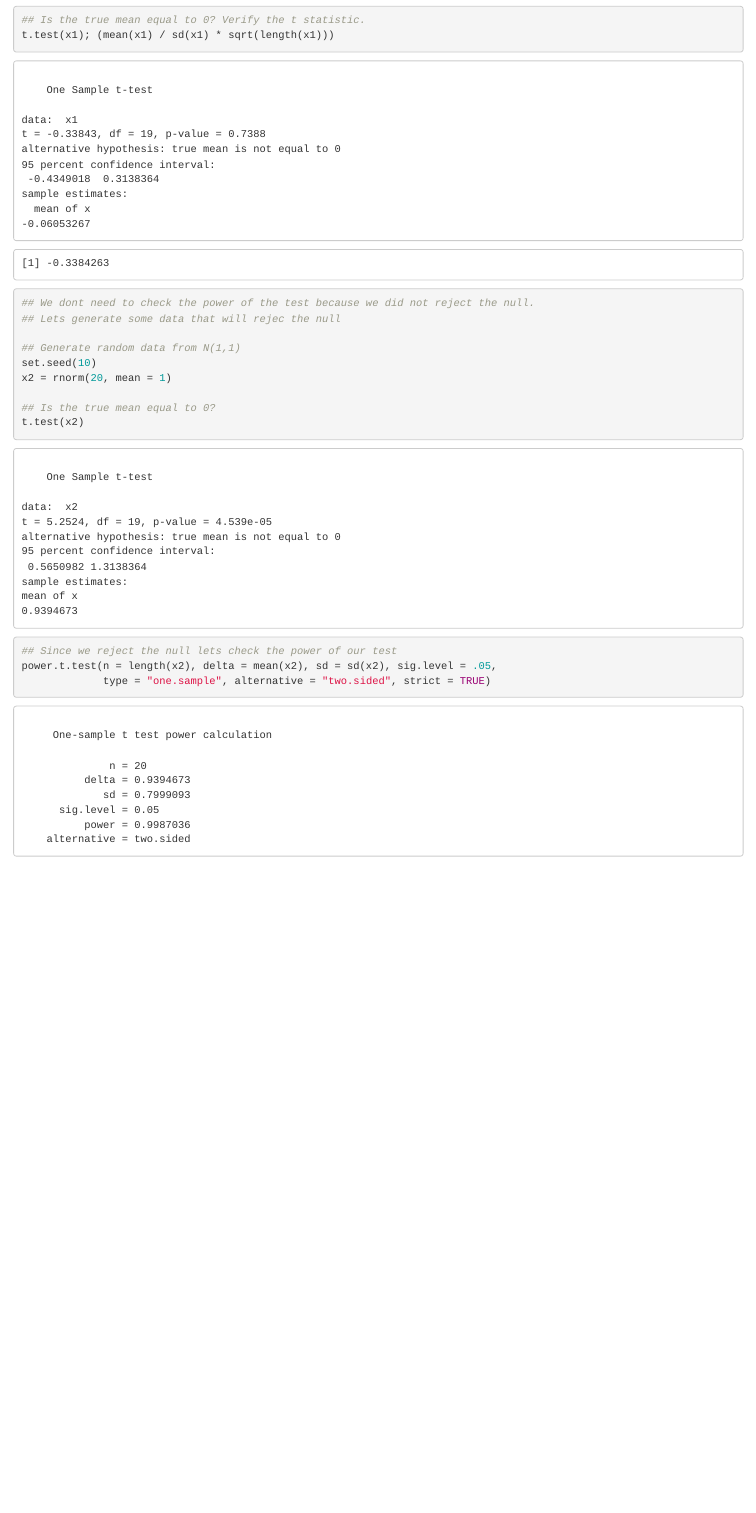
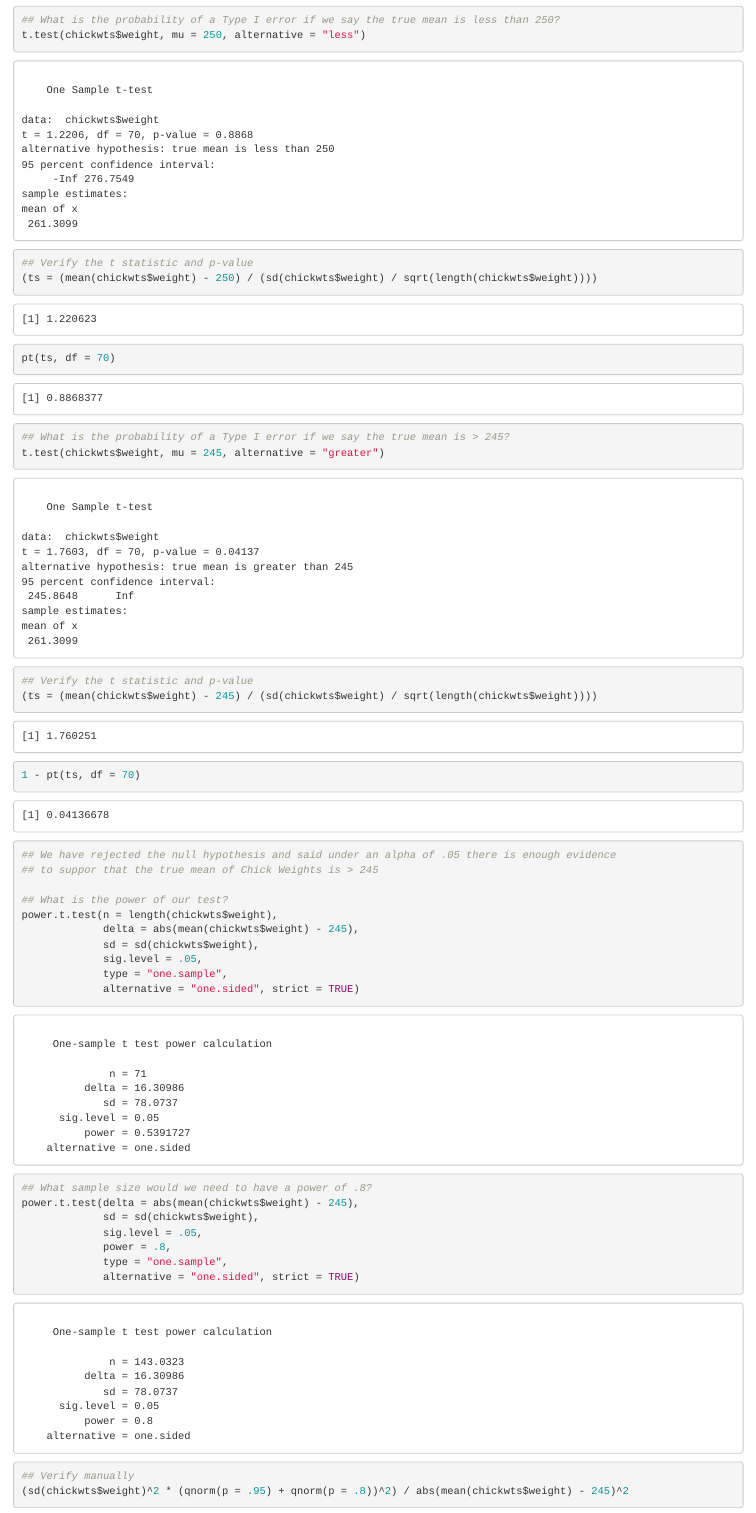
Before and after one commit to JestonBlu/Data-Science, an R Markdown document (Statistics/t_test.Rmd): the page in a window 1100 px wide, from 830 px down before the commit and from 1550 px down after it, so that both start at the same text. Rendered offline with R 4.5, knitr and Pandoc, with nearby package versions.

Commit message:
updated t-test

````diff
--- a/Statistics/t_test.Rmd
+++ b/Statistics/t_test.Rmd
@@ -40,21 +43,42 @@ $$H_0: \mu = 0, H_a: \mu \ne 0$$
 
 ```{r a3, comment=NA, warning=FALSE, message=FALSE}
 
-## Is the true mean equal to 0? Verify the t statistic.
-t.test(x1); (mean(x1) / sd(x1) * sqrt(length(x1)))
+## What is the probability of a Type I error if we say the true mean is less than 250?
+t.test(chickwts$weight, mu = 250, alternative = "less")
 
-## We dont need to check the power of the test because we did not reject the null.
-## Lets generate some data that will rejec the null
+## Verify the t statistic and p-value
+(ts = (mean(chickwts$weight) - 250) / (sd(chickwts$weight) / sqrt(length(chickwts$weight))))
+pt(ts, df = 70)
 
-## Generate random data from N(1,1)
-set.seed(10)
-x2 = rnorm(20, mean = 1)
+## What is the probability of a Type I error if we say the true mean is > 245?
+t.test(chickwts$weight, mu = 245, alternative = "greater")
 
-## Is the true mean equal to 0?
-t.test(x2)
+## Verify the t statistic and p-value
+(ts = (mean(chickwts$weight) - 245) / (sd(chickwts$weight) / sqrt(length(chickwts$weight))))
+1 - pt(ts, df = 70)
 
-## Since we reject the null lets check the power of our test
-power.t.test(n = length(x2), delta = mean(x2), sd = sd(x2), sig.level = .05,
-             type = "one.sample", alternative = "two.sided", strict = TRUE)
+## We have rejected the null hypothesis and said under an alpha of .05 there is enough evidence
+## to suppor that the true mean of Chick Weights is > 245
+
+## What is the power of our test?
+power.t.test(n = length(chickwts$weight),
+             delta = abs(mean(chickwts$weight) - 245),
+             sd = sd(chickwts$weight),
+             sig.level = .05,
+             type = "one.sample",
+             alternative = "one.sided", strict = TRUE)
+
+## What sample size would we need to have a power of .8?
+power.t.test(delta = abs(mean(chickwts$weight) - 245),
+             sd = sd(chickwts$weight),
+             sig.level = .05,
+             power = .8,
+             type = "one.sample",
+             alternative = "one.sided", strict = TRUE)
+
+## Verify manually
+(sd(chickwts$weight)^2 * (qnorm(p = .95) + qnorm(p = .8))^2) / abs(mean(chickwts$weight) - 245)^2
+
+
 
 ```
````
Also changed, not shown: Statistics/proportion.Rmd (deleted, +0 -13 lines), .RData, Statistics/t_test.html, index.html, Statistics/t_test.Rmd (37 more changed lines).
